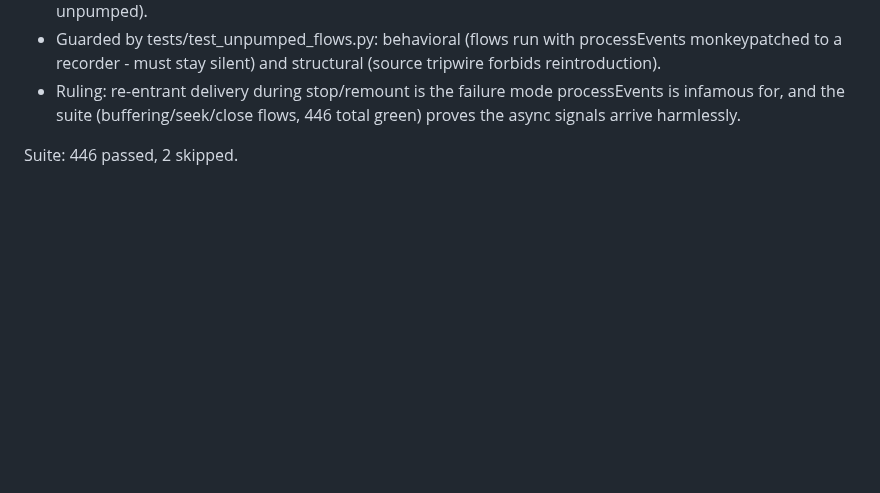
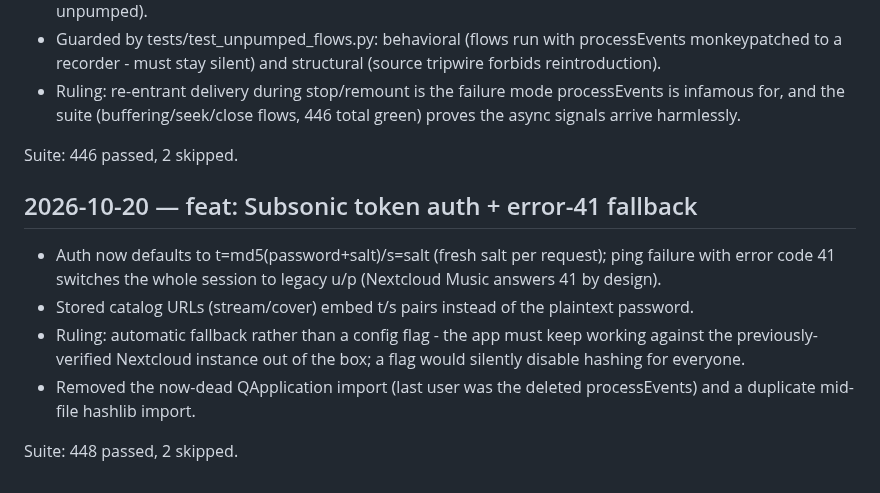
Before and after one commit to PhantomPixelDev/HiCloudMP, a Markdown page: progress.md, the part around the change. GitHub-like rendering; blank space fills up the shorter version.

Commit message:
docs(progress): ledger subsonic token auth

```diff
--- a/progress.md
+++ b/progress.md
@@ -706,3 +706,18 @@ Suite: 444 passed, 2 skipped. Ruff: clean.
   flows, 446 total green) proves the async signals arrive harmlessly.
 
 Suite: 446 passed, 2 skipped.
+
+## 2026-10-20 — feat: Subsonic token auth + error-41 fallback
+
+- Auth now defaults to t=md5(password+salt)/s=salt (fresh salt per
+  request); ping failure with error code 41 switches the whole session
+  to legacy u/p (Nextcloud Music answers 41 by design).
+- Stored catalog URLs (stream/cover) embed t/s pairs instead of the
+  plaintext password.
+- Ruling: automatic fallback rather than a config flag - the app must
+  keep working against the previously-verified Nextcloud instance out
+  of the box; a flag would silently disable hashing for everyone.
+- Removed the now-dead QApplication import (last user was the deleted
+  processEvents) and a duplicate mid-file hashlib import.
+
+Suite: 448 passed, 2 skipped.
```
